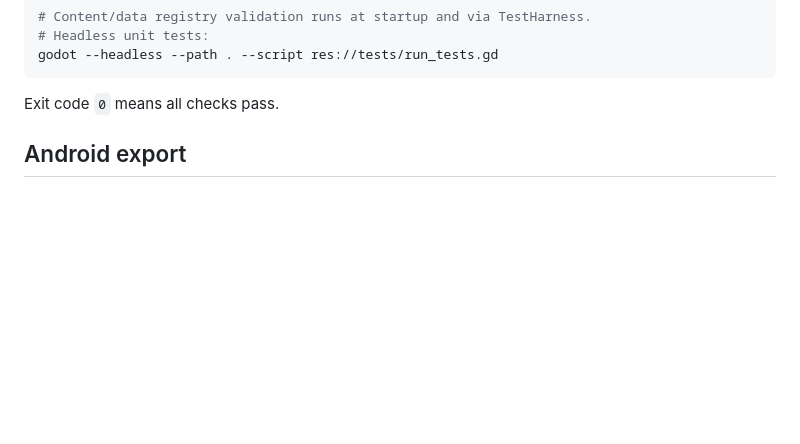
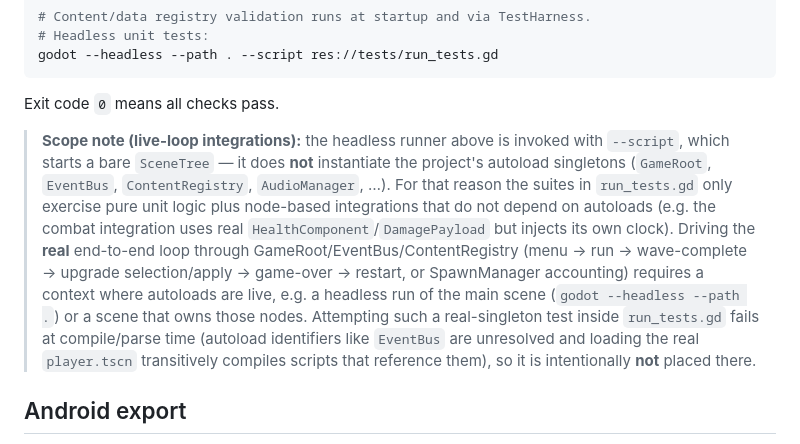
Before and after one commit to AviralGup7/Game-no-7, a Markdown page: docs/BUILD.md, the part around the change. Rendered like a GitHub page; blank space fills up the shorter version.

Commit message:
docs(build): note live-loop integrations need autoloads, not the --script harness
The headless 'godot --headless --path . --script tests/run_tests.gd' command starts a
bare SceneTree and does not instantiate autoload singletons, so driving the real
GameRoot/EventBus/ContentRegistry loop there fails at compile/parse time. Document the
harness boundary so the reverted live-loop integration work is not re-attempted in the
unit runner.

Co-authored-by: arena-agent <297053741+arena-agent@users.noreply.github.com>

````diff
--- a/docs/BUILD.md
+++ b/docs/BUILD.md
@@ -47,6 +47,21 @@ godot --headless --path . --script res://tests/run_tests.gd
 ```
 
 Exit code `0` means all checks pass.
+
+> **Scope note (live-loop integrations):** the headless runner above is invoked with
+> `--script`, which starts a bare `SceneTree` — it does **not** instantiate the
+> project's autoload singletons (`GameRoot`, `EventBus`, `ContentRegistry`,
+> `AudioManager`, …). For that reason the suites in `run_tests.gd` only exercise pure
+> unit logic plus node-based integrations that do not depend on autoloads (e.g. the
+> combat integration uses real `HealthComponent`/`DamagePayload` but injects its own
+> clock). Driving the **real** end-to-end loop through GameRoot/EventBus/ContentRegistry
+> (menu → run → wave-complete → upgrade selection/apply → game-over → restart, or
+> SpawnManager accounting) requires a context where autoloads are live, e.g. a headless
+> run of the main scene (`godot --headless --path .`) or a scene that owns those nodes.
+> Attempting such a real-singleton test inside `run_tests.gd` fails at compile/parse time
+> (autoload identifiers like `EventBus` are unresolved and loading the real `player.tscn`
+> transitively compiles scripts that reference them), so it is intentionally **not**
+> placed there.
 
 ## Android export
 
````
